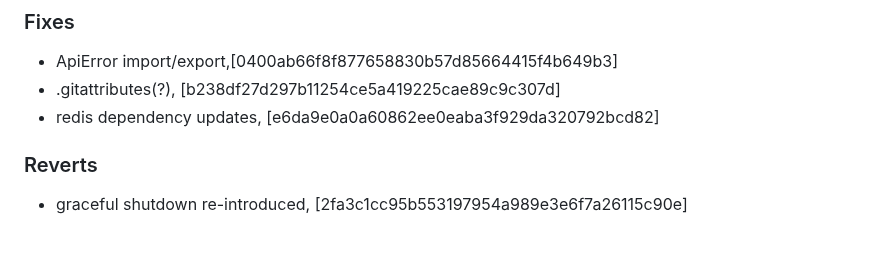
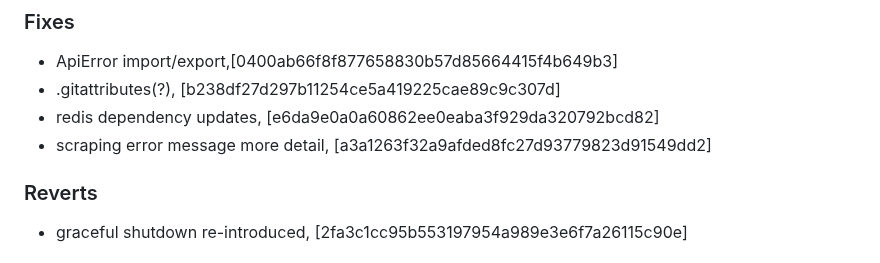
Before and after one commit to mrjackwills/adsbdb, a Markdown page: CHANGELOG.md, the part around the change. Drawn GitHub-style.

Commit message:
docs: changelog

```diff
--- a/CHANGELOG.md
+++ b/CHANGELOG.md
@@ -12,6 +12,7 @@
 + ApiError import/export,[0400ab66f8f877658830b57d85664415f4b649b3]
 + .gitattributes(?), [b238df27d297b11254ce5a419225cae89c9c307d]
 + redis dependency updates, [e6da9e0a0a60862ee0eaba3f929da320792bcd82]
++ scraping error message more detail, [a3a1263f32a9afded8fc27d93779823d91549dd2]
 
 ### Reverts
 + graceful shutdown re-introduced, [2fa3c1cc95b553197954a989e3e6f7a26115c90e]
```
